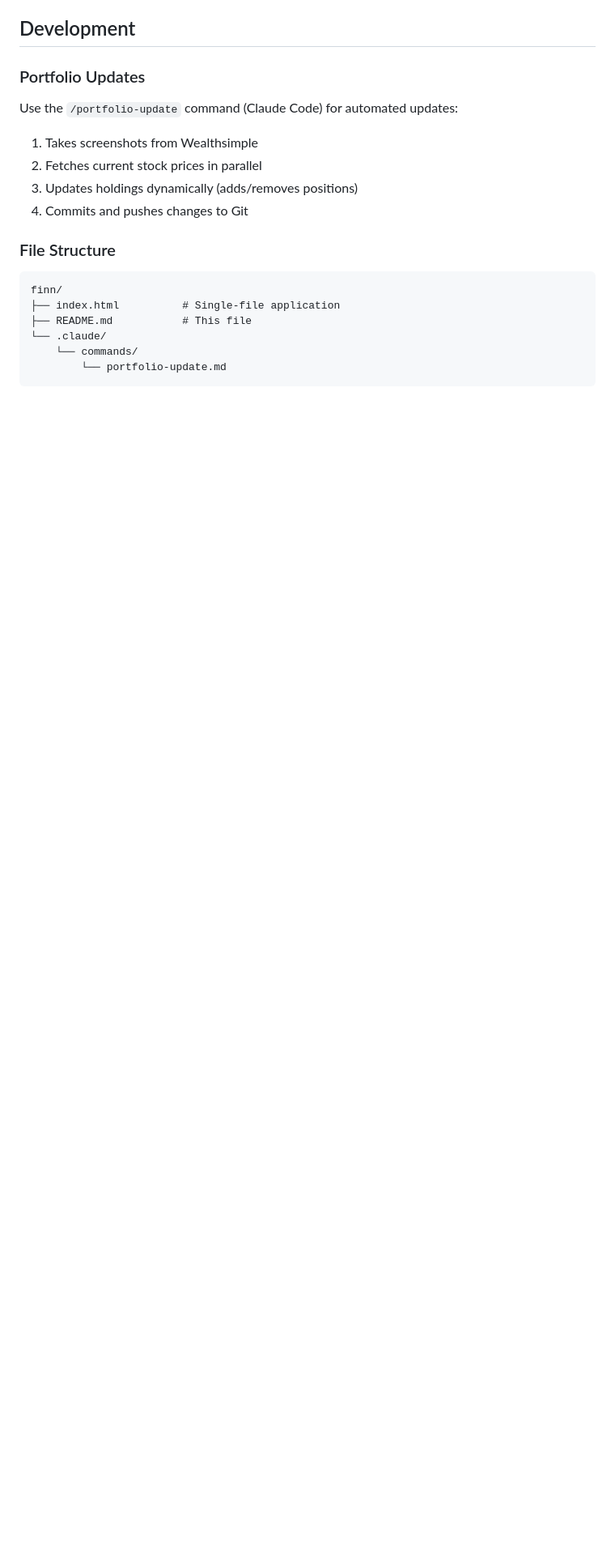
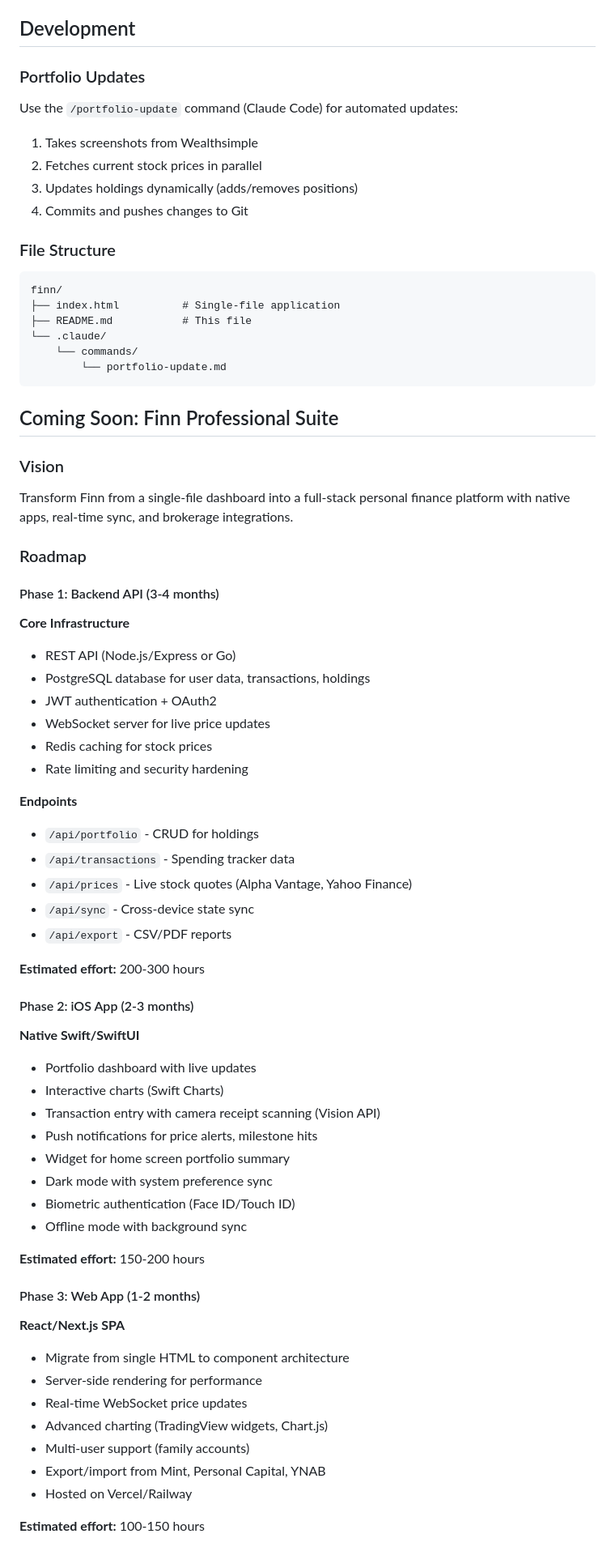
Before and after one commit to nulljosh/henry, a Markdown page: README.md, the part around one of its changes. Shown at 81% size. Rendered like a GitHub page; blank space fills up the shorter version.

````diff
--- a/README.md
+++ b/README.md
@@ -110,3 +110,53 @@ finn/
         └── portfolio-update.md
 ```
 
+## Coming Soon: Finn Professional Suite
+
+### Vision
+Transform Finn from a single-file dashboard into a full-stack personal finance platform with native apps, real-time sync, and brokerage integrations.
+
+### Roadmap
+
+#### Phase 1: Backend API (3-4 months)
+**Core Infrastructure**
+- REST API (Node.js/Express or Go)
+- PostgreSQL database for user data, transactions, holdings
+- JWT authentication + OAuth2
+- WebSocket server for live price updates
+- Redis caching for stock prices
+- Rate limiting and security hardening
+
+**Endpoints**
+- `/api/portfolio` - CRUD for holdings
+- `/api/transactions` - Spending tracker data
+- `/api/prices` - Live stock quotes (Alpha Vantage, Yahoo Finance)
+- `/api/sync` - Cross-device state sync
+- `/api/export` - CSV/PDF reports
+
+**Estimated effort:** 200-300 hours
+
+#### Phase 2: iOS App (2-3 months)
+**Native Swift/SwiftUI**
+- Portfolio dashboard with live updates
+- Interactive charts (Swift Charts)
+- Transaction entry with camera receipt scanning (Vision API)
+- Push notifications for price alerts, milestone hits
+- Widget for home screen portfolio summary
+- Dark mode with system preference sync
+- Biometric authentication (Face ID/Touch ID)
+- Offline mode with background sync
+
+**Estimated effort:** 150-200 hours
+
+#### Phase 3: Web App (1-2 months)
+**React/Next.js SPA**
+- Migrate from single HTML to component architecture
+- Server-side rendering for performance
+- Real-time WebSocket price updates
+- Advanced charting (TradingView widgets, Chart.js)
+- Multi-user support (family accounts)
+- Export/import from Mint, Personal Capital, YNAB
+- Hosted on Vercel/Railway
+
+**Estimated effort:** 100-150 hours
+
````
Also changed, not shown: other parts of README.md (+54 -0 lines).
